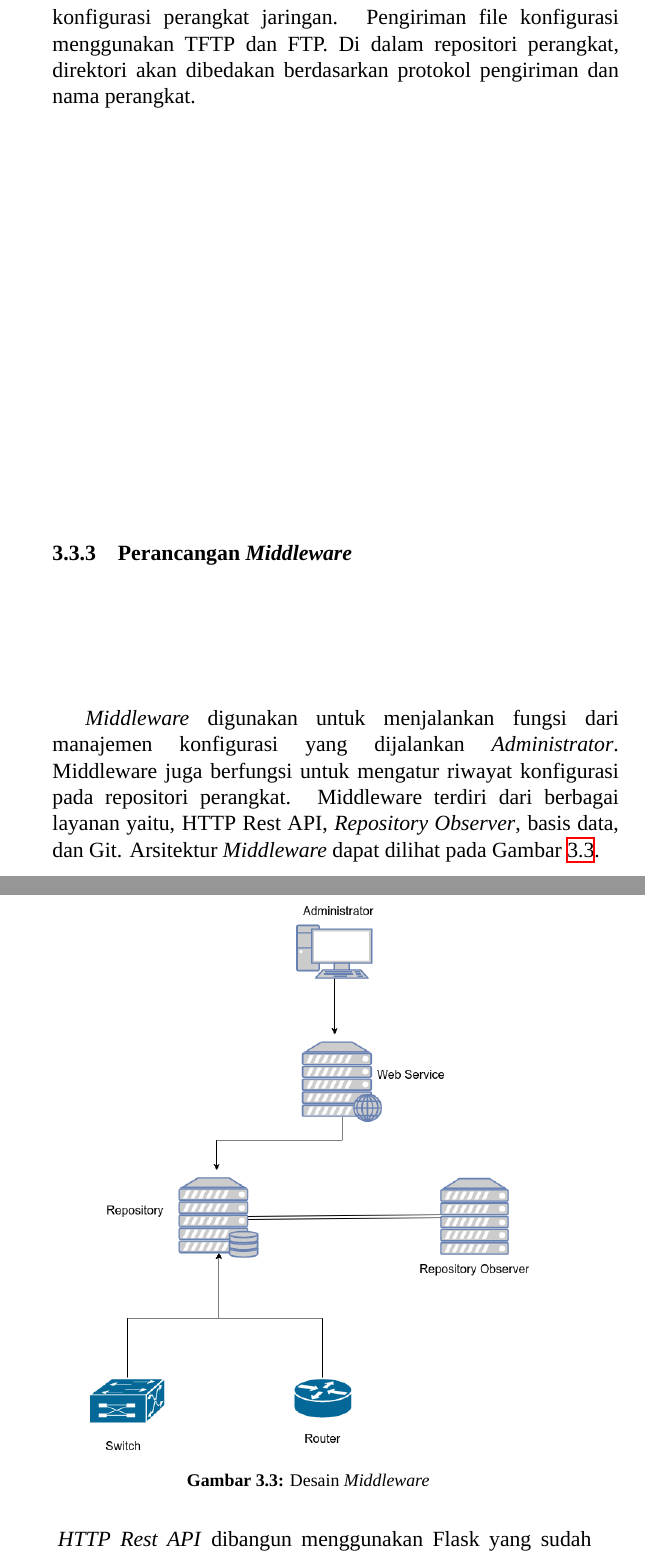
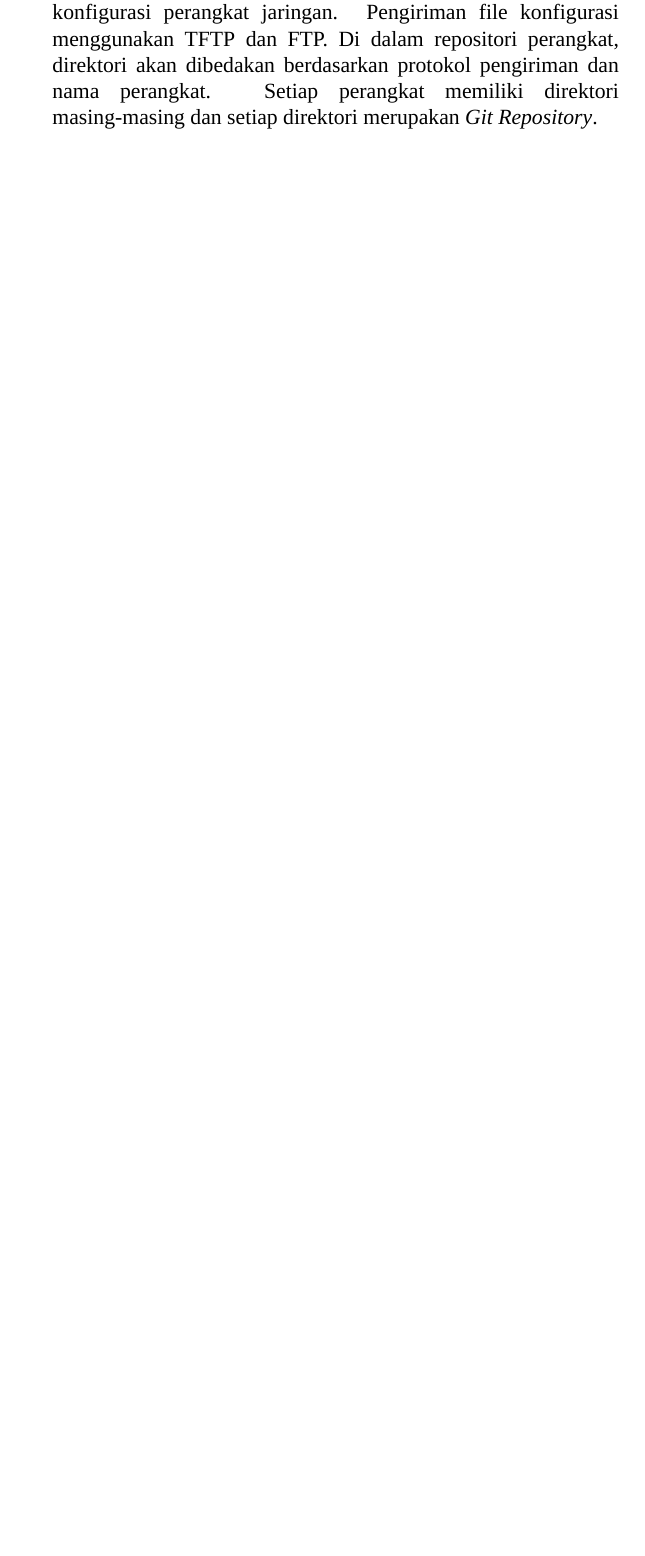
Before and after one commit to farisdidin/buku-TA, a LaTeX thesis (main.tex, which reads chapters/3-Desain_dan_Perancangan.tex): two parts of pages 39 and 40 of 61 before the commit and part of page 39 of 61 after it, the two joined at a grey line, cut so that both start at the same text, the shorter picture padded with empty space. Compiled offline with XeLaTeX; a missing font is replaced by an installed copy or a similar font.

Commit message:
repositori perangkat

```diff
--- a/chapters/3-Desain_dan_Perancangan.tex
+++ b/chapters/3-Desain_dan_Perancangan.tex
@@ -60,4 +60,3 @@
 
 
 		\subsection{Perancangan Repositori Perangkat }
-			Repositori perangkat adalah komponen untuk menyimpan file konfigurasi perangkat jaringan. Repositori perangkat merupakan direktori yang menjadi tujuan pegiriman file konfigurasi perangkat jaringan. Pengiriman file konfigurasi menggunakan TFTP dan FTP. Di dalam repositori perangkat, direktori akan dibedakan berdasarkan protokol pengiriman dan nama perangkat.\\
@@ -64,12 +67,6 @@
+				\label{DesainRepositoriPerangkat}
+			\end{figure}
+			Repositori perangkat adalah komponen untuk menyimpan file konfigurasi perangkat jaringan. Repositori perangkat merupakan direktori yang menjadi tujuan pegiriman file konfigurasi perangkat jaringan. Pengiriman file konfigurasi menggunakan TFTP dan FTP. Di dalam repositori perangkat, direktori akan dibedakan berdasarkan protokol pengiriman dan nama perangkat. Setiap perangkat memiliki direktori masing-masing dan setiap direktori merupakan \textit{Git Repository}.\\
 
-		\subsection{Perancangan \textit{Middleware}}
-        	\textit{Middleware} digunakan untuk menjalankan fungsi dari manajemen konfigurasi yang dijalankan \textit{Administrator}. Middleware juga berfungsi untuk mengatur riwayat konfigurasi pada repositori perangkat. Middleware terdiri dari berbagai layanan yaitu, HTTP Rest API, \textit{Repository Observer}, basis data, dan Git. Arsitektur \textit{Middleware} dapat dilihat pada Gambar \ref{desain:middleware}. \\
 
-                \begin{figure}[H]
-                    \centering
-                    \includegraphics[width=8cm,height=10cm]{Images/C-3/Middleware.png}
-                    \caption{Desain \textit{Middleware}}
-                    \label{desain:middleware}
-				\end{figure}
-            \indent \textit{HTTP Rest API} dibangun menggunakan Flask yang sudah terintegrasi gitPython dan Python watchdog. Modul gitPython dan Python Watchdog digunakan untuk mengamati repositori perangkat jaringan.
 
```
Also changed, not shown: Images/C-3/Repository.png (added), Images/C-3/UC.png, main.pdf, chapters/3-Desain_dan_Perancangan.tex (15 more changed lines), 6 other files.
